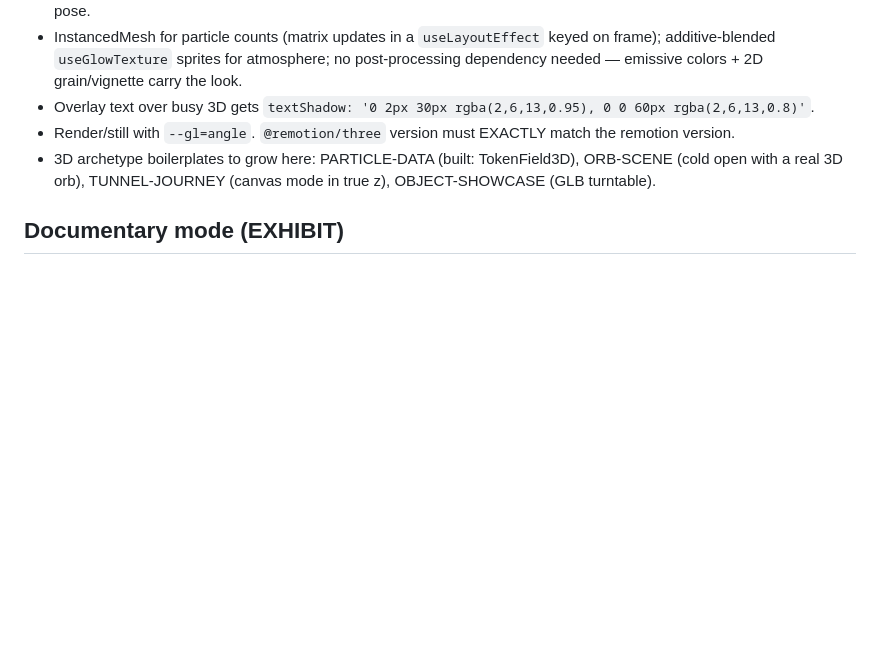
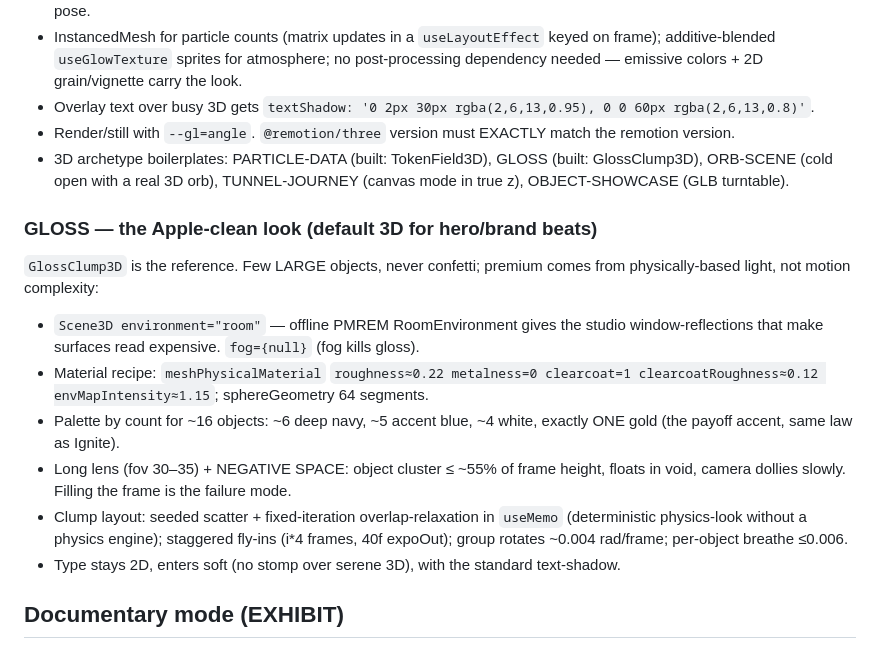
Before and after one commit to zalogarcia/zalo-claude-code-setup, a Markdown page: skills/machine-editorial-broll/SKILL.md, the part around the change. Drawn GitHub-style; blank space fills up the shorter version.

Commit message:
Add GLOSS 3D recipe to machine-editorial-broll
The Apple-clean 3D look as a documented archetype: RoomEnvironment
PMREM studio reflections, clearcoat material recipe, palette-by-count
(one gold only), long lens + negative-space law (cluster <=55% frame
height), seeded overlap-relaxation clump layout, soft type entrances
over serene 3D.

Co-Authored-By: Claude Fable 5 <noreply@anthropic.com>

```diff
--- a/skills/machine-editorial-broll/SKILL.md
+++ b/skills/machine-editorial-broll/SKILL.md
@@ -90,7 +90,18 @@ Rules:
 - InstancedMesh for particle counts (matrix updates in a `useLayoutEffect` keyed on frame); additive-blended `useGlowTexture` sprites for atmosphere; no post-processing dependency needed — emissive colors + 2D grain/vignette carry the look.
 - Overlay text over busy 3D gets `textShadow: '0 2px 30px rgba(2,6,13,0.95), 0 0 60px rgba(2,6,13,0.8)'`.
 - Render/still with `--gl=angle`. `@remotion/three` version must EXACTLY match the remotion version.
-- 3D archetype boilerplates to grow here: PARTICLE-DATA (built: TokenField3D), ORB-SCENE (cold open with a real 3D orb), TUNNEL-JOURNEY (canvas mode in true z), OBJECT-SHOWCASE (GLB turntable).
+- 3D archetype boilerplates: PARTICLE-DATA (built: TokenField3D), GLOSS (built: GlossClump3D), ORB-SCENE (cold open with a real 3D orb), TUNNEL-JOURNEY (canvas mode in true z), OBJECT-SHOWCASE (GLB turntable).
+
+### GLOSS — the Apple-clean look (default 3D for hero/brand beats)
+
+`GlossClump3D` is the reference. Few LARGE objects, never confetti; premium comes from physically-based light, not motion complexity:
+
+- `Scene3D environment="room"` — offline PMREM RoomEnvironment gives the studio window-reflections that make surfaces read expensive. `fog={null}` (fog kills gloss).
+- Material recipe: `meshPhysicalMaterial` `roughness≈0.22 metalness=0 clearcoat=1 clearcoatRoughness≈0.12 envMapIntensity≈1.15`; sphereGeometry 64 segments.
+- Palette by count for ~16 objects: ~6 deep navy, ~5 accent blue, ~4 white, exactly ONE gold (the payoff accent, same law as Ignite).
+- Long lens (fov 30–35) + NEGATIVE SPACE: object cluster ≤ ~55% of frame height, floats in void, camera dollies slowly. Filling the frame is the failure mode.
+- Clump layout: seeded scatter + fixed-iteration overlap-relaxation in `useMemo` (deterministic physics-look without a physics engine); staggered fly-ins (i\*4 frames, 40f expoOut); group rotates ~0.004 rad/frame; per-object breathe ≤0.006.
+- Type stays 2D, enters soft (no stomp over serene 3D), with the standard text-shadow.
 
 ## Documentary mode (EXHIBIT)
 
```
